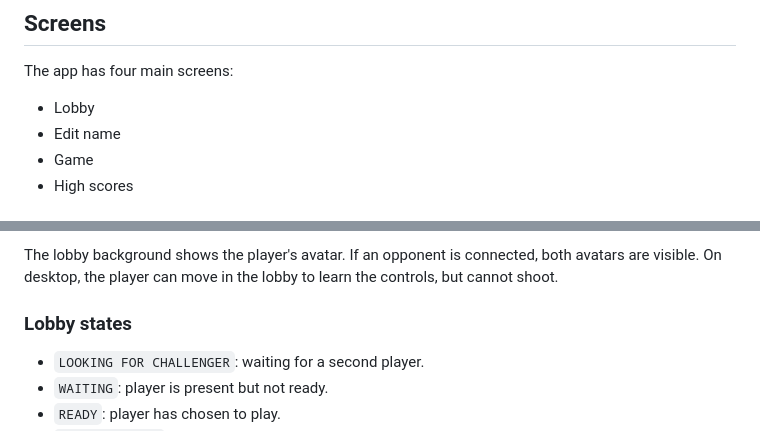
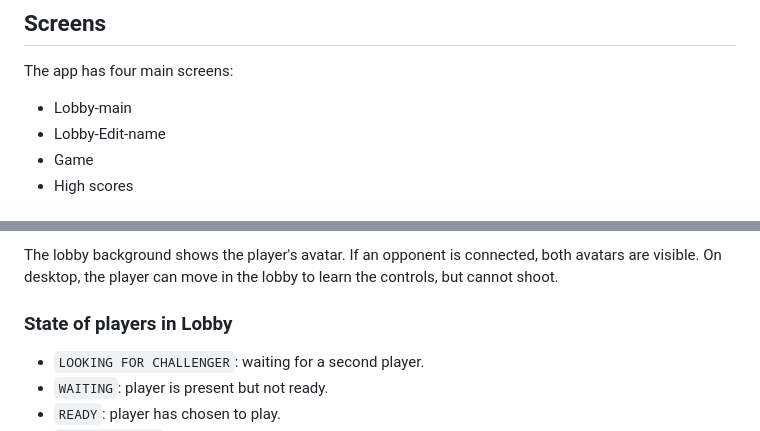
Before and after one commit to mkjems/gunfight, a Markdown page: documentation/Specification-main.md, 2 parts joined by grey strips. Rendered like a GitHub page.

```diff
--- a/documentation/Specification-main.md
+++ b/documentation/Specification-main.md
@@ -16,8 +16,8 @@ The game runs in desktop browsers and mobile browsers. On mobile it should work
 
 The app has four main screens:
 
-- Lobby
-- Edit name
+- Lobby-main
+- Lobby-Edit-name
 - Game
 - High scores
 
@@ -37,7 +37,7 @@ It shows:
 
 The lobby background shows the player's avatar. If an opponent is connected, both avatars are visible. On desktop, the player can move in the lobby to learn the controls, but cannot shoot.
 
-### Lobby states
+### State of players in Lobby
 
 - `LOOKING FOR CHALLENGER`: waiting for a second player.
 - `WAITING`: player is present but not ready.
```
Also changed, not shown: AGENTS.md (added, +6 -0 lines), documentation/TODO.md (+4 -4 lines).
